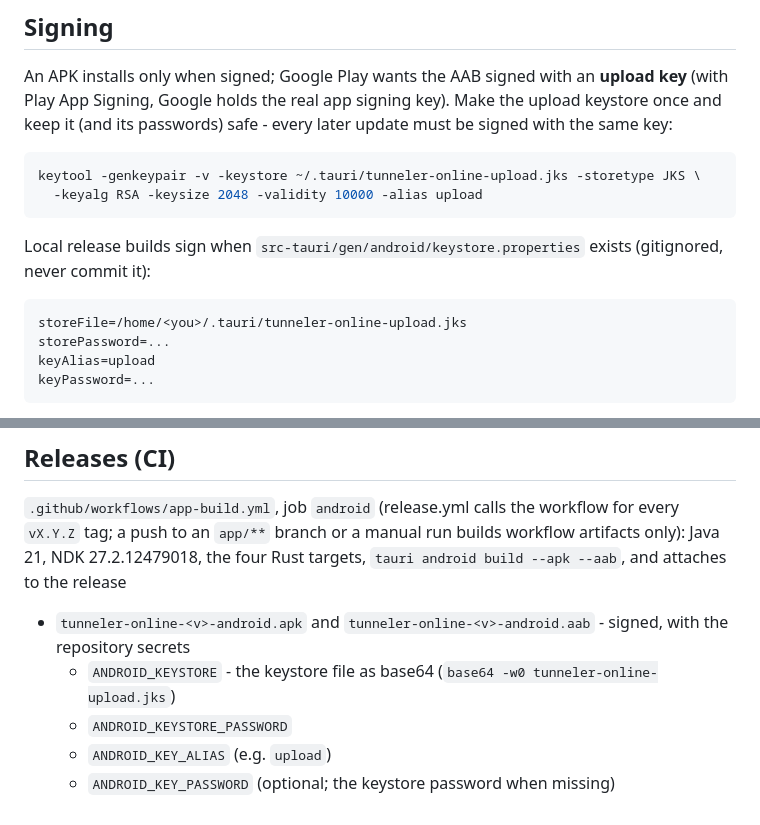
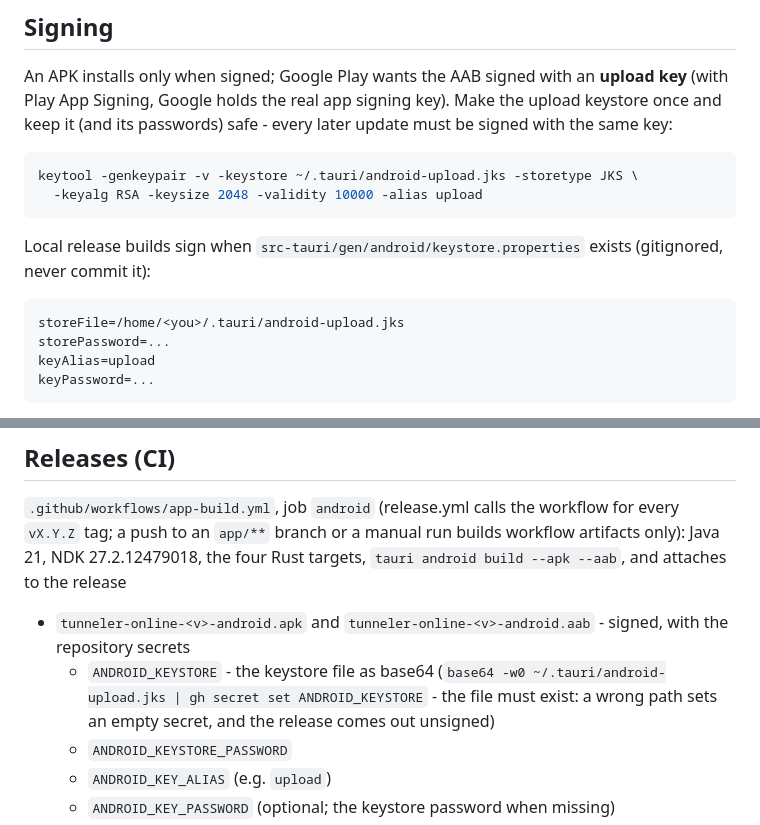
Before and after one commit to kaniansky/tunneler, a Markdown page: docs/ANDROID.md, 2 parts joined by grey strips. Rendered like a GitHub page.

Commit message:
docs/ANDROID.md: the keystore's real file name; a wrong path sets an empty secret
Co-Authored-By: Claude Opus 5.5 <noreply@anthropic.com>

````diff
--- a/docs/ANDROID.md
+++ b/docs/ANDROID.md
@@ -89,7 +89,7 @@ App Signing, Google holds the real app signing key). Make the upload keystore on
 passwords) safe - every later update must be signed with the same key:
 
 ```sh
-keytool -genkeypair -v -keystore ~/.tauri/tunneler-online-upload.jks -storetype JKS \
+keytool -genkeypair -v -keystore ~/.tauri/android-upload.jks -storetype JKS \
   -keyalg RSA -keysize 2048 -validity 10000 -alias upload
 ```
 
@@ -97,7 +97,7 @@ Local release builds sign when `src-tauri/gen/android/keystore.properties` exist
 commit it):
 
 ```properties
-storeFile=/home/<you>/.tauri/tunneler-online-upload.jks
+storeFile=/home/<you>/.tauri/android-upload.jks
 storePassword=...
 keyAlias=upload
 keyPassword=...
@@ -114,7 +114,7 @@ tag; a push to an `app/**` branch or a manual run builds workflow artifacts only
 
 - `tunneler-online-<v>-android.apk` and `tunneler-online-<v>-android.aab` - signed, with the repository
   secrets
-  - `ANDROID_KEYSTORE` - the keystore file as base64 (`base64 -w0 tunneler-online-upload.jks`)
+  - `ANDROID_KEYSTORE` - the keystore file as base64 (`base64 -w0 ~/.tauri/android-upload.jks | gh secret set ANDROID_KEYSTORE` - the file must exist: a wrong path sets an empty secret, and the release comes out unsigned)
   - `ANDROID_KEYSTORE_PASSWORD`
   - `ANDROID_KEY_ALIAS` (e.g. `upload`)
   - `ANDROID_KEY_PASSWORD` (optional; the keystore password when missing)
````
